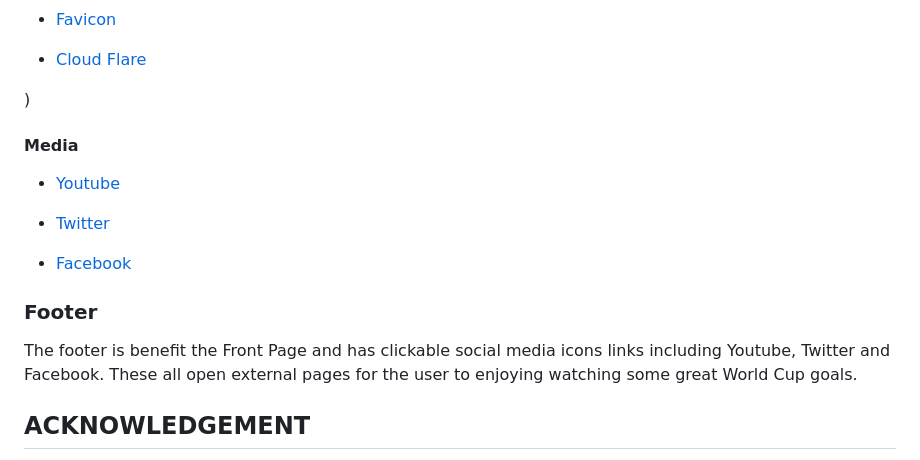
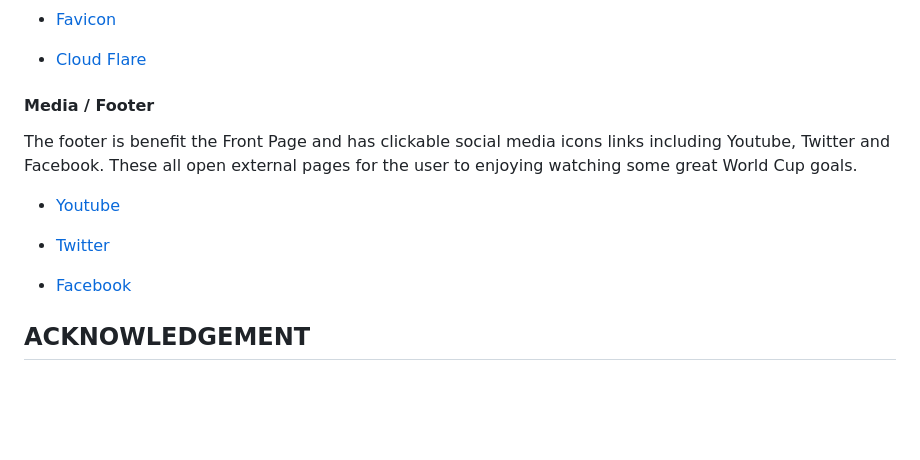
Before and after one commit to yemoalakija/QUIZ-FIFA-WORLD-CUP, a Markdown page: README.md, the part around one of its changes. GitHub-like rendering; blank space fills up the shorter version.

```diff
--- a/README.md
+++ b/README.md
@@ -185,9 +185,9 @@ Specific contents and media (including photos and videos) were sourced from vari
 - [Cloud Flare](https://www.cloudflare.com/)
 
 
-)
+#### Media / Footer
 
-#### Media
+The footer is benefit the Front Page and has clickable social media icons links including Youtube, Twitter and Facebook. These all open external pages for the user to enjoying watching some great World Cup goals.
 
 - [Youtube](https://www.youtube.com/watch?v=0zIdoBvkiRk)
 
@@ -196,11 +196,6 @@ Specific contents and media (including photos and videos) were sourced from vari
 - [Facebook](https://www.facebook.com/watch/?v=1196866764271036)
 
 
-### Footer
-
-The footer is benefit the Front Page and has clickable social media icons links including Youtube, Twitter and Facebook. These all open external pages for the user to enjoying watching some great World Cup goals.
-
-
 ## ACKNOWLEDGEMENT
 
 This website was completed in accordance with the criteria for Portfolio 2 Project of The Full Stack Software Developer Diploma at the Code Institute. My special gratitude goes to everyone that has made this project successful including my mentor Precious Ijege, the Slack community and the entire Code Institute for their support and assistance.
```
Also changed, not shown: other parts of README.md (+9 -9 lines).
